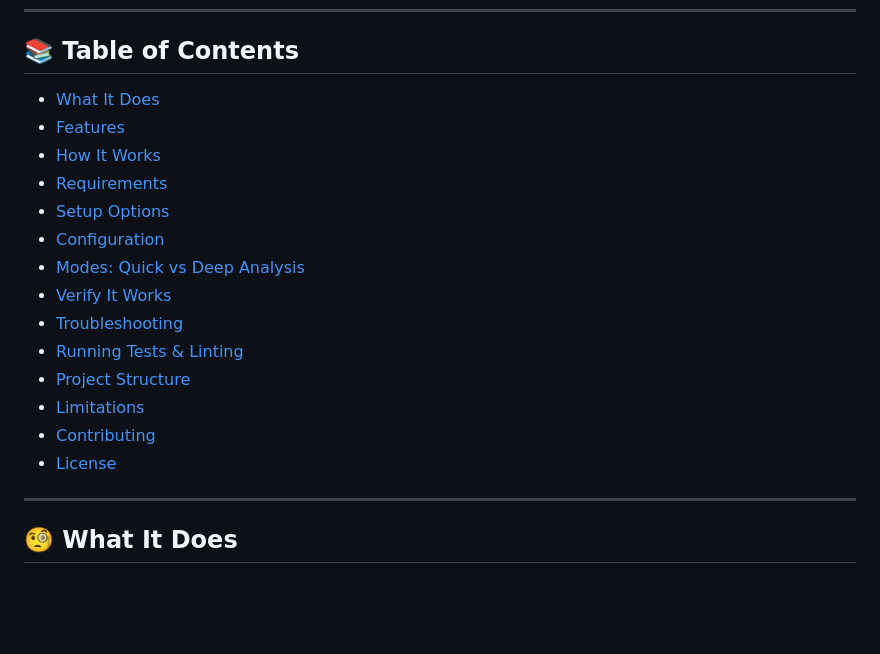
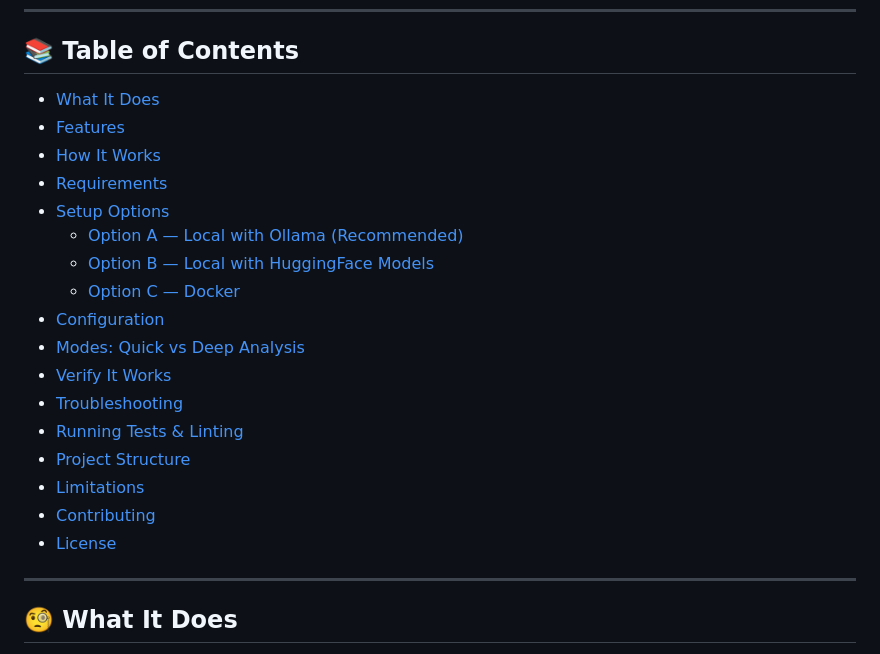
Before and after one commit to zakisserious/codebase-qa, a Markdown page: README.md, the part around the change. Drawn GitHub-style; blank space fills up the shorter version.

Commit message:
Fix Table of Contents formatting in README.md

```diff
--- a/README.md
+++ b/README.md
@@ -27,20 +27,23 @@
 
 ## 📚 Table of Contents
 
-- [What It Does](#what-it-does)
-- [Features](#features)
-- [How It Works](#how-it-works)
-- [Requirements](#requirements)
-- [Setup Options](#setup-options)
-- [Configuration](#configuration)
-- [Modes: Quick vs Deep Analysis](#modes-quick-vs-deep-analysis)
-- [Verify It Works](#verify-it-works)
-- [Troubleshooting](#troubleshooting)
-- [Running Tests & Linting](#running-tests--linting)
-- [Project Structure](#project-structure)
-- [Limitations](#limitations)
-- [Contributing](#contributing)
-- [License](#license)
+- [What It Does](#-what-it-does)
+- [Features](#-features)
+- [How It Works](#-how-it-works)
+- [Requirements](#-requirements)
+- [Setup Options](#-setup-options)
+  - [Option A — Local with Ollama (Recommended)](#option-a--local-with-ollama-recommended)
+  - [Option B — Local with HuggingFace Models](#option-b--local-with-huggingface-models)
+  - [Option C — Docker](#option-c--docker)
+- [Configuration](#-configuration)
+- [Modes: Quick vs Deep Analysis](#-modes-quick-vs-deep-analysis)
+- [Verify It Works](#-verify-it-works)
+- [Troubleshooting](#-troubleshooting)
+- [Running Tests & Linting](#-running-tests--linting)
+- [Project Structure](#-project-structure)
+- [Limitations](#-limitations)
+- [Contributing](#-contributing)
+- [License](#-license)
 
 ---
 
```
